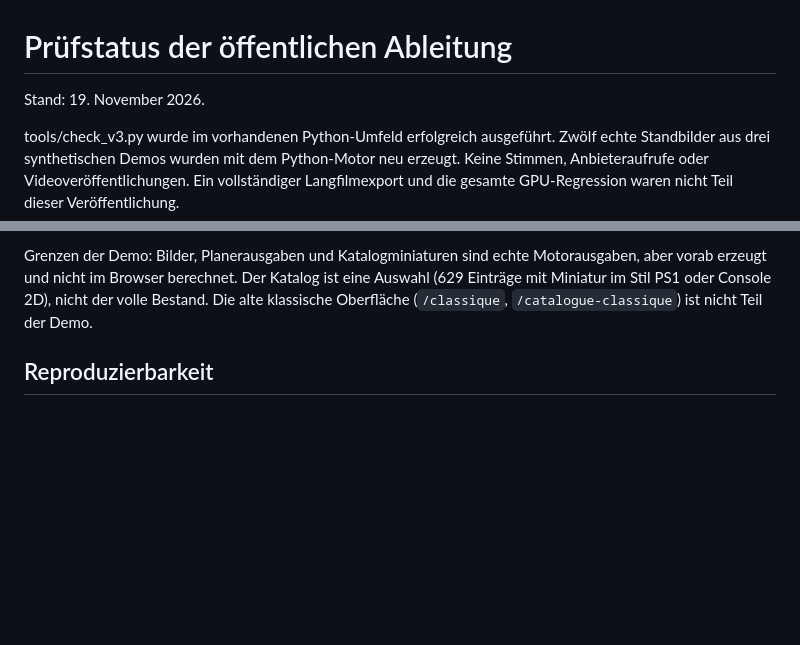
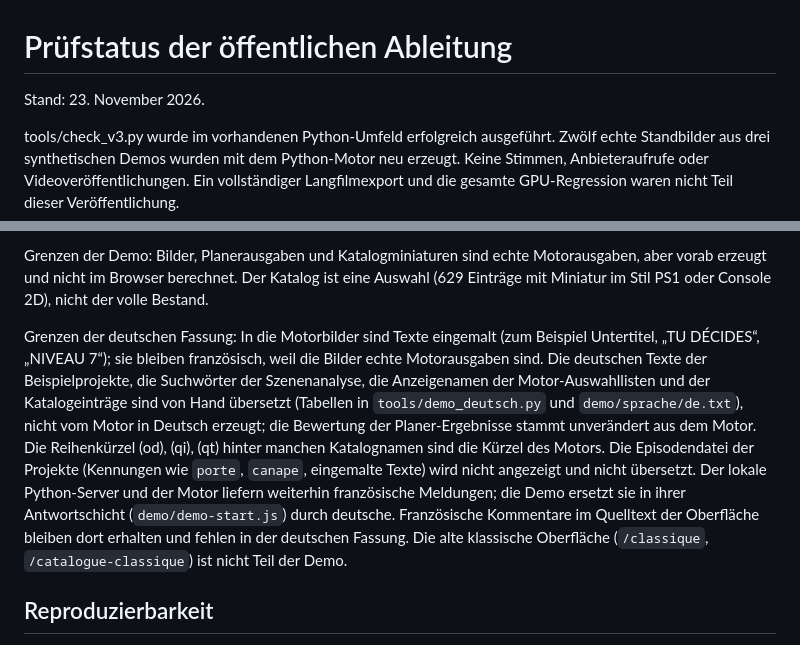
Before and after one commit to Jorxas/HorrorStudio3D, a Markdown page: PRUEFUNG.md, 2 parts joined by grey strips. GitHub-like rendering; blank space fills up the shorter version.

```diff
--- a/PRUEFUNG.md
+++ b/PRUEFUNG.md
@@ -1,6 +1,6 @@
 # Prüfstatus der öffentlichen Ableitung
 
-Stand: 19. November 2026.
+Stand: 23. November 2026.
 
 tools/check_v3.py wurde im vorhandenen Python-Umfeld erfolgreich ausgeführt. Zwölf echte Standbilder aus drei synthetischen Demos wurden mit dem Python-Motor neu erzeugt. Keine Stimmen, Anbieteraufrufe oder Videoveröffentlichungen. Ein vollständiger Langfilmexport und die gesamte GPU-Regression waren nicht Teil dieser Veröffentlichung.
 
@@ -10,5 +10,7 @@ Die Demo führt die echte Oberfläche aus (`hstudio/web/static/studio.html`, `st
 
-Grenzen der Demo: Bilder, Planerausgaben und Katalogminiaturen sind echte Motorausgaben, aber vorab erzeugt und nicht im Browser berechnet. Der Katalog ist eine Auswahl (629 Einträge mit Miniatur im Stil PS1 oder Console 2D), nicht der volle Bestand. Die alte klassische Oberfläche (`/classique`, `/catalogue-classique`) ist nicht Teil der Demo.
+Grenzen der Demo: Bilder, Planerausgaben und Katalogminiaturen sind echte Motorausgaben, aber vorab erzeugt und nicht im Browser berechnet. Der Katalog ist eine Auswahl (629 Einträge mit Miniatur im Stil PS1 oder Console 2D), nicht der volle Bestand.
+
+Grenzen der deutschen Fassung: In die Motorbilder sind Texte eingemalt (zum Beispiel Untertitel, „TU DÉCIDES“, „NIVEAU 7“); sie bleiben französisch, weil die Bilder echte Motorausgaben sind. Die deutschen Texte der Beispielprojekte, die Suchwörter der Szenenanalyse, die Anzeigenamen der Motor-Auswahllisten und der Katalogeinträge sind von Hand übersetzt (Tabellen in `tools/demo_deutsch.py` und `demo/sprache/de.txt`), nicht vom Motor in Deutsch erzeugt; die Bewertung der Planer-Ergebnisse stammt unverändert aus dem Motor. Die Reihenkürzel (od), (qi), (qt) hinter manchen Katalognamen sind die Kürzel des Motors. Die Episodendatei der Projekte (Kennungen wie `porte`, `canape`, eingemalte Texte) wird nicht angezeigt und nicht übersetzt. Der lokale Python-Server und der Motor liefern weiterhin französische Meldungen; die Demo ersetzt sie in ihrer Antwortschicht (`demo/demo-start.js`) durch deutsche. Französische Kommentare im Quelltext der Oberfläche bleiben dort erhalten und fehlen in der deutschen Fassung. Die alte klassische Oberfläche (`/classique`, `/catalogue-classique`) ist nicht Teil der Demo.
 
 ## Reproduzierbarkeit
 
```
Also changed, not shown: other parts of PRUEFUNG.md (+1 -1 lines), ARCHITEKTUR.md (+1 -1 lines), README.md (+8 -6 lines), docs/vorschau.png, 15 other files.
